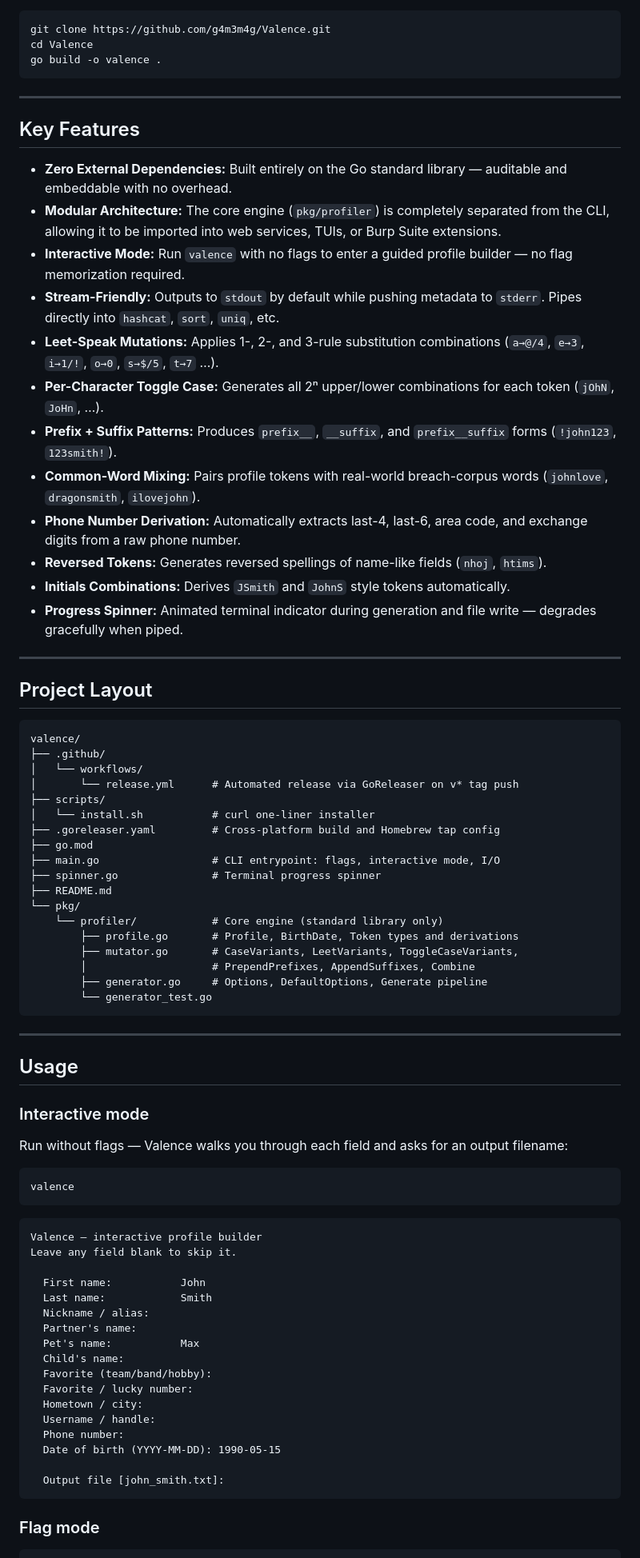
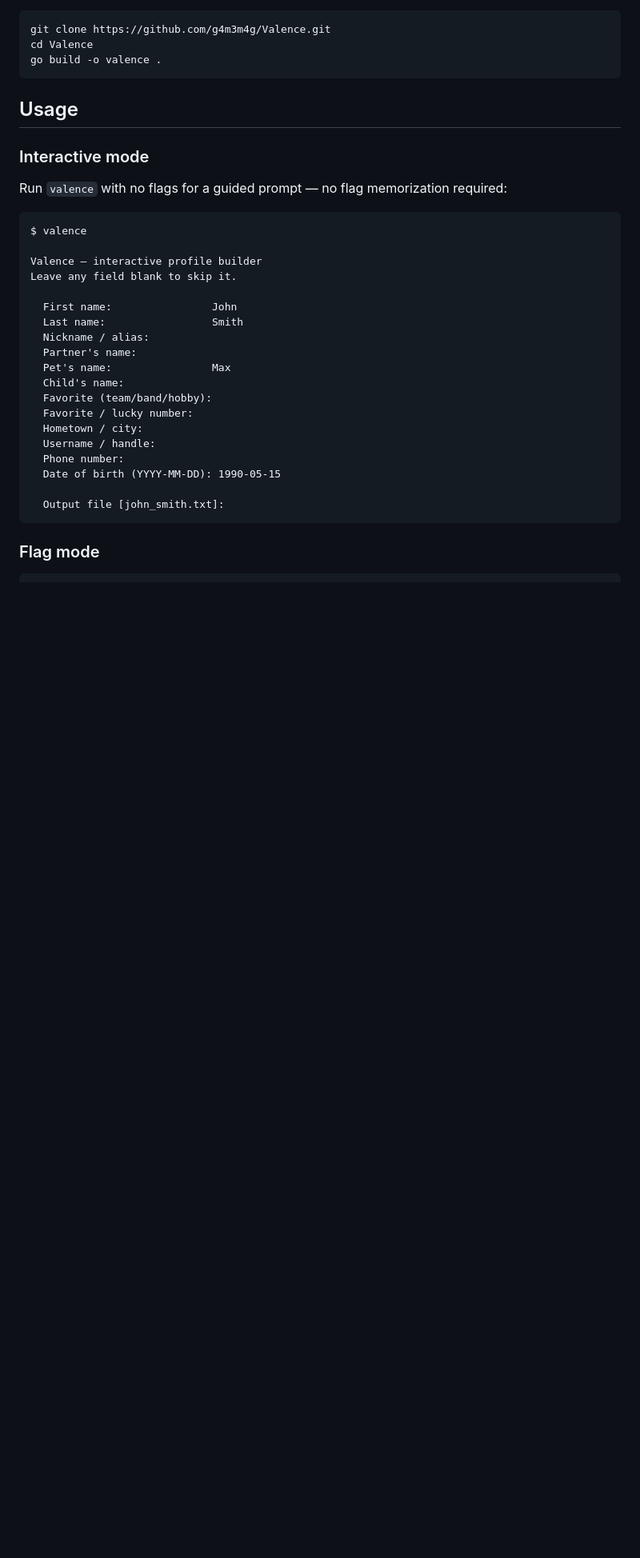
Before and after one commit to g4m3m4g/Valence, a Markdown page: README.md, the part around one of its changes. Shown at 80% size. Drawn GitHub-style; blank space fills up the shorter version.

````diff
--- a/README.md
+++ b/README.md
@@ -50,69 +55,23 @@ cd Valence
 go build -o valence .
 ```
 
----
-
-## Key Features
-
-- **Zero External Dependencies:** Built entirely on the Go standard library — auditable and embeddable with no overhead.
-- **Modular Architecture:** The core engine (`pkg/profiler`) is completely separated from the CLI, allowing it to be imported into web services, TUIs, or Burp Suite extensions.
-- **Interactive Mode:** Run `valence` with no flags to enter a guided profile builder — no flag memorization required.
-- **Stream-Friendly:** Outputs to `stdout` by default while pushing metadata to `stderr`. Pipes directly into `hashcat`, `sort`, `uniq`, etc.
-- **Leet-Speak Mutations:** Applies 1-, 2-, and 3-rule substitution combinations (`a→@/4`, `e→3`, `i→1/!`, `o→0`, `s→$/5`, `t→7` …).
-- **Per-Character Toggle Case:** Generates all 2ⁿ upper/lower combinations for each token (`jOhN`, `JoHn`, …).
-- **Prefix + Suffix Patterns:** Produces `prefix__`, `__suffix`, and `prefix__suffix` forms (`!john123`, `123smith!`).
-- **Common-Word Mixing:** Pairs profile tokens with real-world breach-corpus words (`johnlove`, `dragonsmith`, `ilovejohn`).
-- **Phone Number Derivation:** Automatically extracts last-4, last-6, area code, and exchange digits from a raw phone number.
-- **Reversed Tokens:** Generates reversed spellings of name-like fields (`nhoj`, `htims`).
-- **Initials Combinations:** Derives `JSmith` and `JohnS` style tokens automatically.
-- **Progress Spinner:** Animated terminal indicator during generation and file write — degrades gracefully when piped.
-
----
-
-## Project Layout
-
-```text
-valence/
-├── .github/
-│   └── workflows/
-│       └── release.yml      # Automated release via GoReleaser on v* tag push
-├── scripts/
-│   └── install.sh           # curl one-liner installer
-├── .goreleaser.yaml         # Cross-platform build and Homebrew tap config
-├── go.mod
-├── main.go                  # CLI entrypoint: flags, interactive mode, I/O
-├── spinner.go               # Terminal progress spinner
-├── README.md
-└── pkg/
-    └── profiler/            # Core engine (standard library only)
-        ├── profile.go       # Profile, BirthDate, Token types and derivations
-        ├── mutator.go       # CaseVariants, LeetVariants, ToggleCaseVariants,
-        │                    # PrependPrefixes, AppendSuffixes, Combine
-        ├── generator.go     # Options, DefaultOptions, Generate pipeline
-        └── generator_test.go
-```
-
----
-
 ## Usage
 
 ### Interactive mode
 
-Run without flags — Valence walks you through each field and asks for an output filename:
-
-```bash
-valence
-```
+Run `valence` with no flags for a guided prompt — no flag memorization required:
 
 ```
+$ valence
+
 Valence — interactive profile builder
 Leave any field blank to skip it.
 
-  First name:           John
-  Last name:            Smith
+  First name:                John
+  Last name:                 Smith
   Nickname / alias:
   Partner's name:
-  Pet's name:           Max
+  Pet's name:                Max
   Child's name:
   Favorite (team/band/hobby):
   Favorite / lucky number:
````
Also changed, not shown: other parts of README.md (+103 -127 lines).
